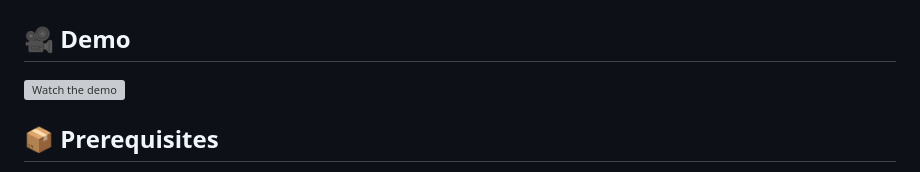
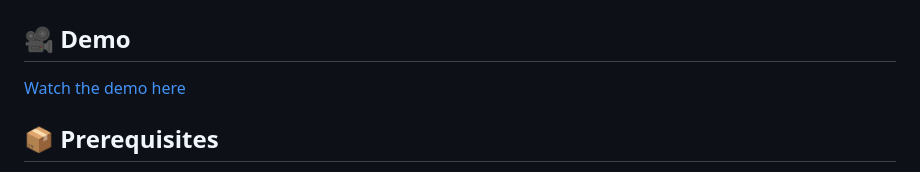
Before and after one commit to weikangg/BC2411_Prescriptive_Analytics, a Markdown page: README.md, the part around the change. GitHub-like rendering; grey boxes are pictures that could not be loaded.

```diff
--- a/README.md
+++ b/README.md
@@ -1,7 +1,7 @@
 # BC2411 Prescriptive Analytics - FitPlanner
 
 ## 🎥 Demo
-![Watch the demo](https://github.com/user-attachments/assets/48efdece-557f-4ed8-b53c-6f0edfa438a6)
+[Watch the demo here](https://github.com/user-attachments/assets/48efdece-557f-4ed8-b53c-6f0edfa438a6)
 
 ## 📦 Prerequisites
 
```
